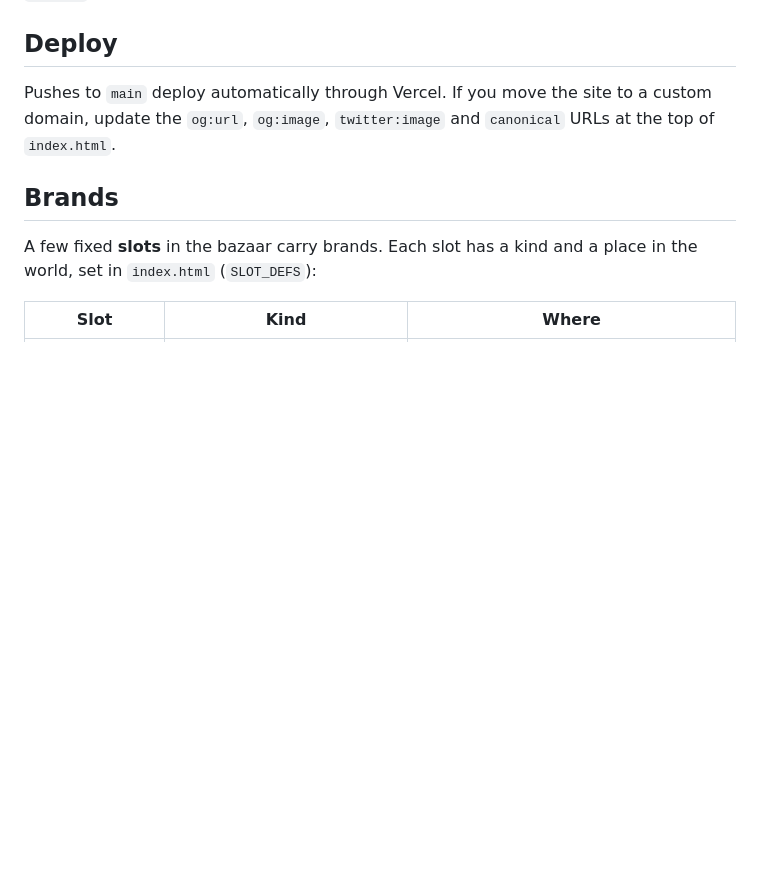
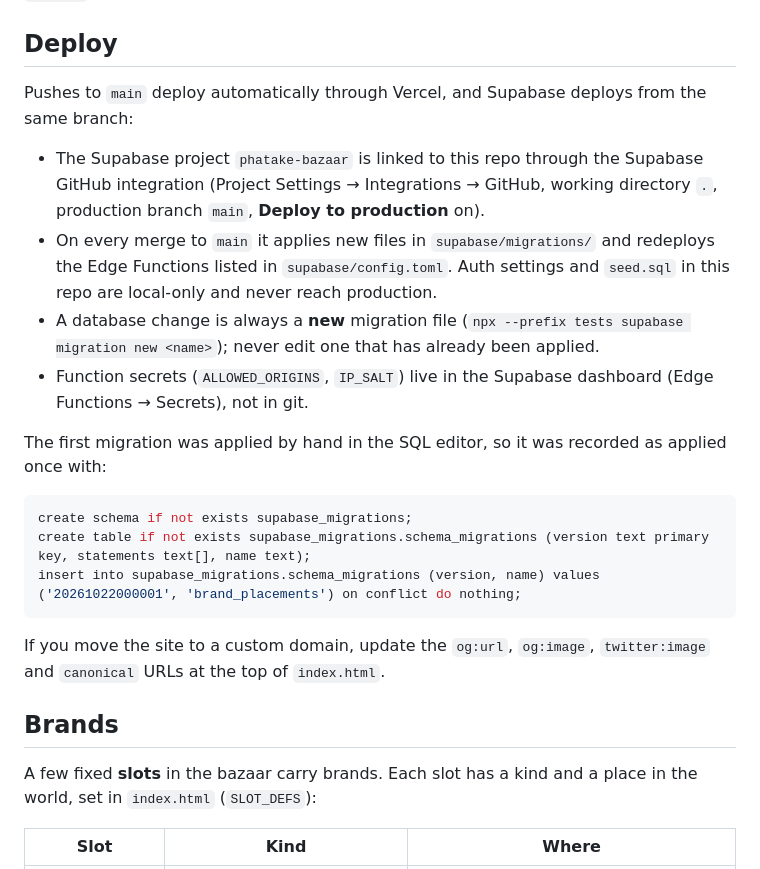
Before and after one commit to HassanYosuf/diwali-patakha-bazaar, a Markdown page: README.md, the part around the change. Drawn GitHub-style; blank space fills up the shorter version.

Commit message:
docs: Supabase deploys from git via the GitHub integration
Co-Authored-By: Claude Opus 5.5 <noreply@anthropic.com>

````diff
--- a/README.md
+++ b/README.md
@@ -52,7 +52,22 @@ Then open the printed URL. Opening `index.html` straight from disk mostly works,
 
 ## Deploy
 
-Pushes to `main` deploy automatically through Vercel. If you move the site to a custom domain, update the `og:url`, `og:image`, `twitter:image` and `canonical` URLs at the top of `index.html`.
+Pushes to `main` deploy automatically through Vercel, and Supabase deploys from the same branch:
+
+- The Supabase project `phatake-bazaar` is linked to this repo through the Supabase GitHub integration (Project Settings → Integrations → GitHub, working directory `.`, production branch `main`, **Deploy to production** on).
+- On every merge to `main` it applies new files in `supabase/migrations/` and redeploys the Edge Functions listed in `supabase/config.toml`. Auth settings and `seed.sql` in this repo are local-only and never reach production.
+- A database change is always a **new** migration file (`npx --prefix tests supabase migration new <name>`); never edit one that has already been applied.
+- Function secrets (`ALLOWED_ORIGINS`, `IP_SALT`) live in the Supabase dashboard (Edge Functions → Secrets), not in git.
+
+The first migration was applied by hand in the SQL editor, so it was recorded as applied once with:
+
+```sql
+create schema if not exists supabase_migrations;
+create table if not exists supabase_migrations.schema_migrations (version text primary key, statements text[], name text);
+insert into supabase_migrations.schema_migrations (version, name) values ('20261022000001', 'brand_placements') on conflict do nothing;
+```
+
+If you move the site to a custom domain, update the `og:url`, `og:image`, `twitter:image` and `canonical` URLs at the top of `index.html`.
 
 ## Brands
 
````
